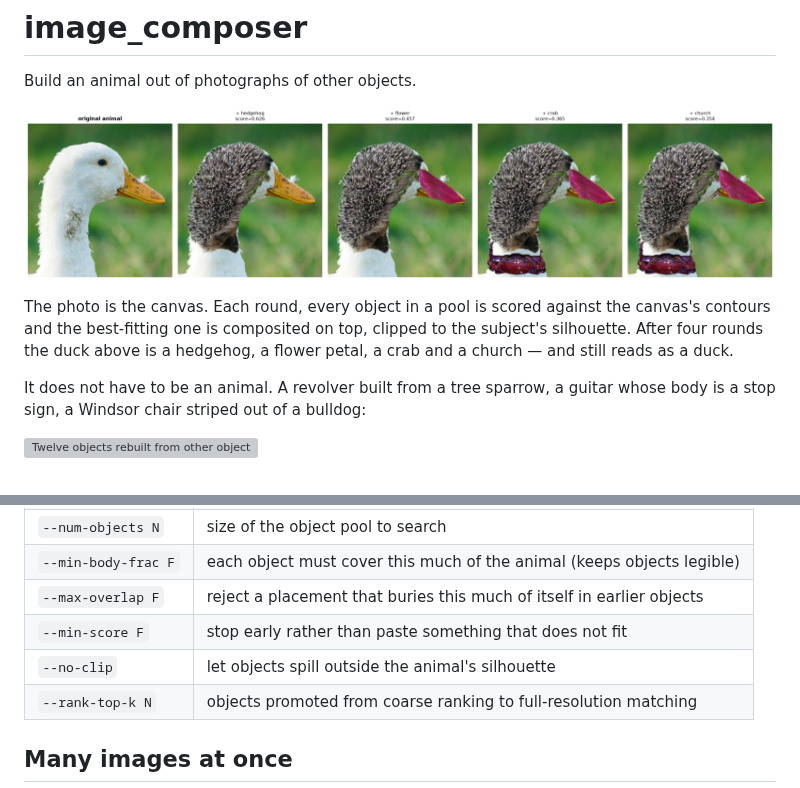
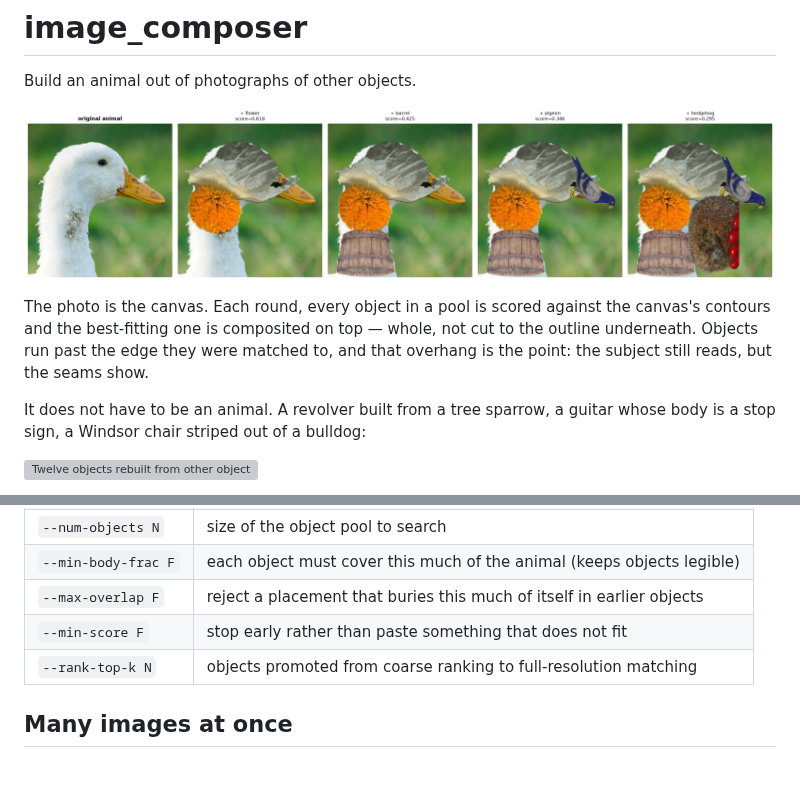
Before and after one commit to johnhoanggggg/image_composer, a Markdown page: README.md, 2 parts joined by grey strips. Rendered like a GitHub page; pictures changed too: examples/duck3_strip.png; grey boxes are pictures that could not be loaded.

```diff
--- a/README.md
+++ b/README.md
@@ -6,8 +6,8 @@ Build an animal out of photographs of other objects.
 
 The photo is the canvas. Each round, every object in a pool is scored against
-the canvas's contours and the best-fitting one is composited on top, clipped to
-the subject's silhouette. After four rounds the duck above is a hedgehog, a
-flower petal, a crab and a church — and still reads as a duck.
+the canvas's contours and the best-fitting one is composited on top — whole, not
+cut to the outline underneath. Objects run past the edge they were matched to,
+and that overhang is the point: the subject still reads, but the seams show.
 
 It does not have to be an animal. A revolver built from a tree sparrow, a
 guitar whose body is a stop sign, a Windsor chair striped out of a bulldog:
@@ -38,7 +38,6 @@ Useful flags:
 | `--min-body-frac F` | each object must cover this much of the animal (keeps objects legible) |
 | `--max-overlap F` | reject a placement that buries this much of itself in earlier objects |
 | `--min-score F` | stop early rather than paste something that does not fit |
-| `--no-clip` | let objects spill outside the animal's silhouette |
 | `--rank-top-k N` | objects promoted from coarse ranking to full-resolution matching |
 
 ## Many images at once
```
Also changed, not shown: other parts of README.md (+1 -1 lines), examples/duck3_composed.png, 2 other files.
